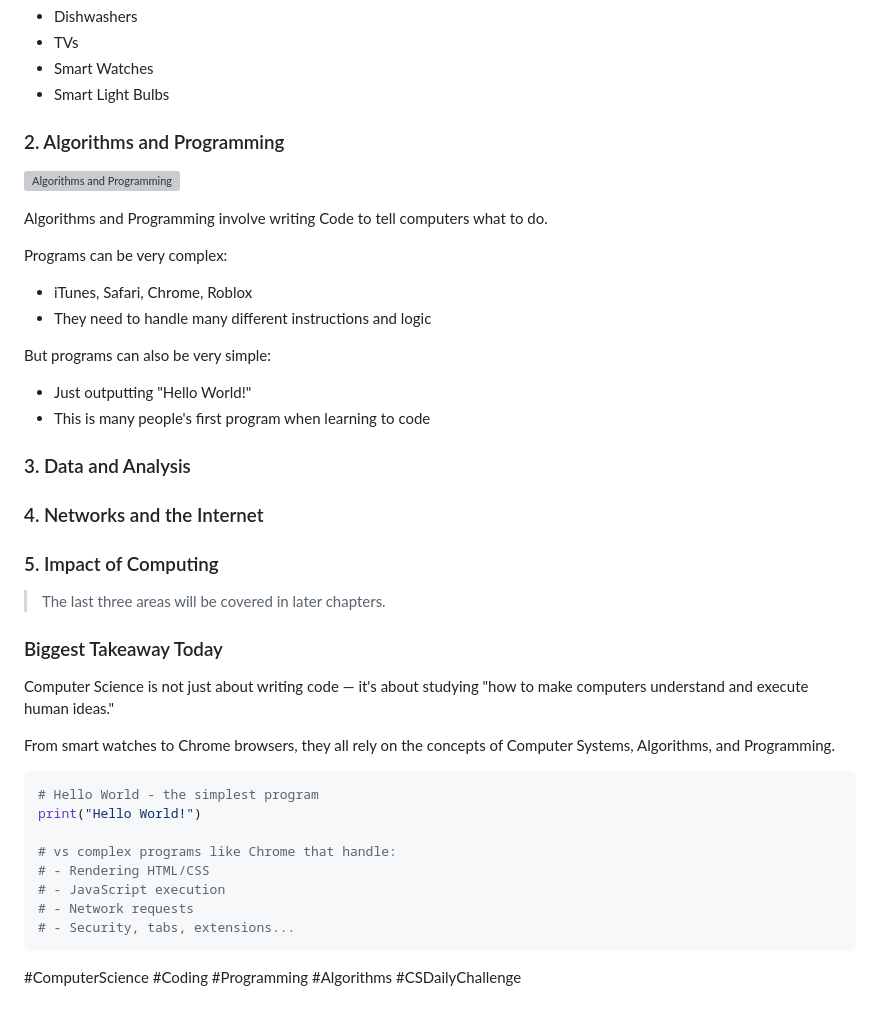
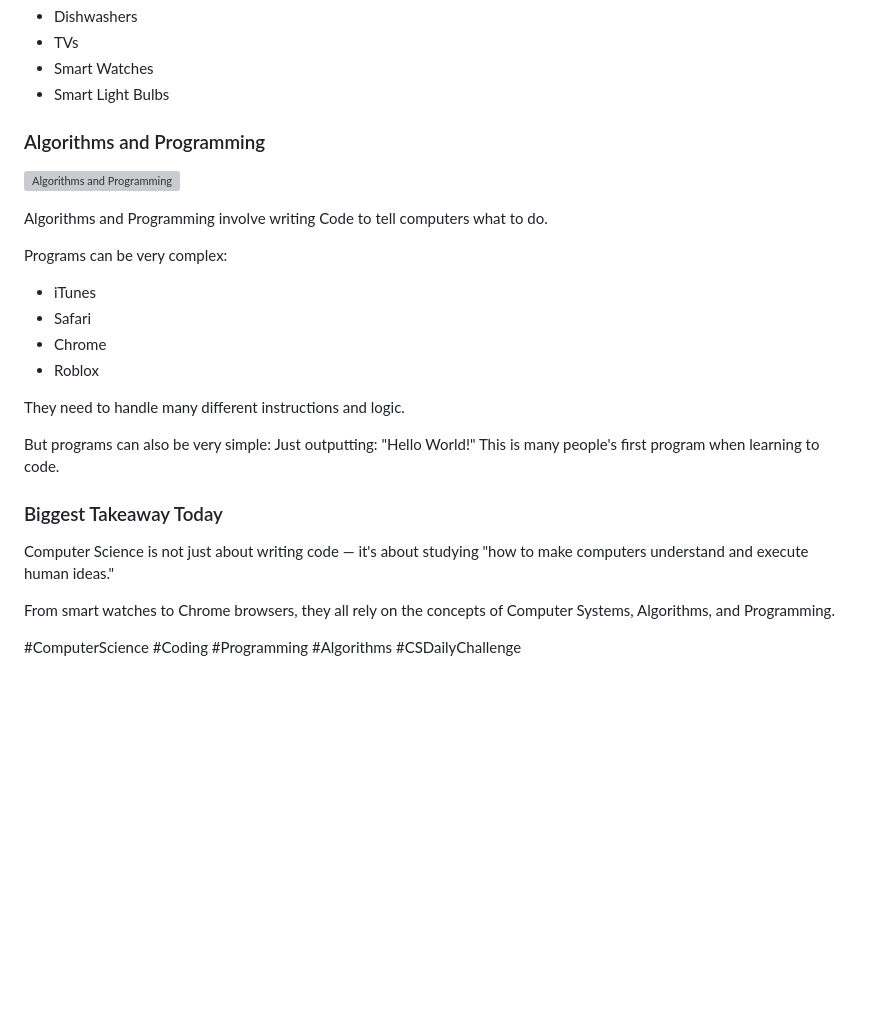
Before and after one commit to CadyLinn/string_studio_cdy, a Markdown page: posts/day2.md, the part around one of its changes. GitHub-like rendering; blank space fills up the shorter version; grey boxes are pictures that could not be loaded.

````diff
--- a/posts/day2.md
+++ b/posts/day2.md
@@ -86,25 +74,24 @@ Many everyday electronics also have small computers and programs running inside:
 - Smart Watches
 - Smart Light Bulbs
 
-### 2. Algorithms and Programming
+### Algorithms and Programming
 
 ![Algorithms and Programming](images/S__50610184_0.jpg)
 
 Algorithms and Programming involve writing Code to tell computers what to do.
 
 Programs can be very complex:
-- iTunes, Safari, Chrome, Roblox
-- They need to handle many different instructions and logic
+- iTunes
+- Safari
+- Chrome
+- Roblox
+
+They need to handle many different instructions and logic.
 
 But programs can also be very simple:
-- Just outputting "Hello World!"
-- This is many people's first program when learning to code
-
-### 3. Data and Analysis
-### 4. Networks and the Internet
-### 5. Impact of Computing
-
-> The last three areas will be covered in later chapters.
+Just outputting:
+"Hello World!"
+This is many people's first program when learning to code.
 
 ### Biggest Takeaway Today
 
@@ -112,15 +99,4 @@ Computer Science is not just about writing code — it's about studying "how to
 
 From smart watches to Chrome browsers, they all rely on the concepts of Computer Systems, Algorithms, and Programming.
 
-```python
-# Hello World - the simplest program
-print("Hello World!")
-
-# vs complex programs like Chrome that handle:
-# - Rendering HTML/CSS
-# - JavaScript execution
-# - Network requests
-# - Security, tabs, extensions...
-```
-
 #ComputerScience #Coding #Programming #Algorithms #CSDailyChallenge
````
Also changed, not shown: other parts of posts/day2.md (+12 -24 lines), posts/day3.md (+24 -34 lines).
